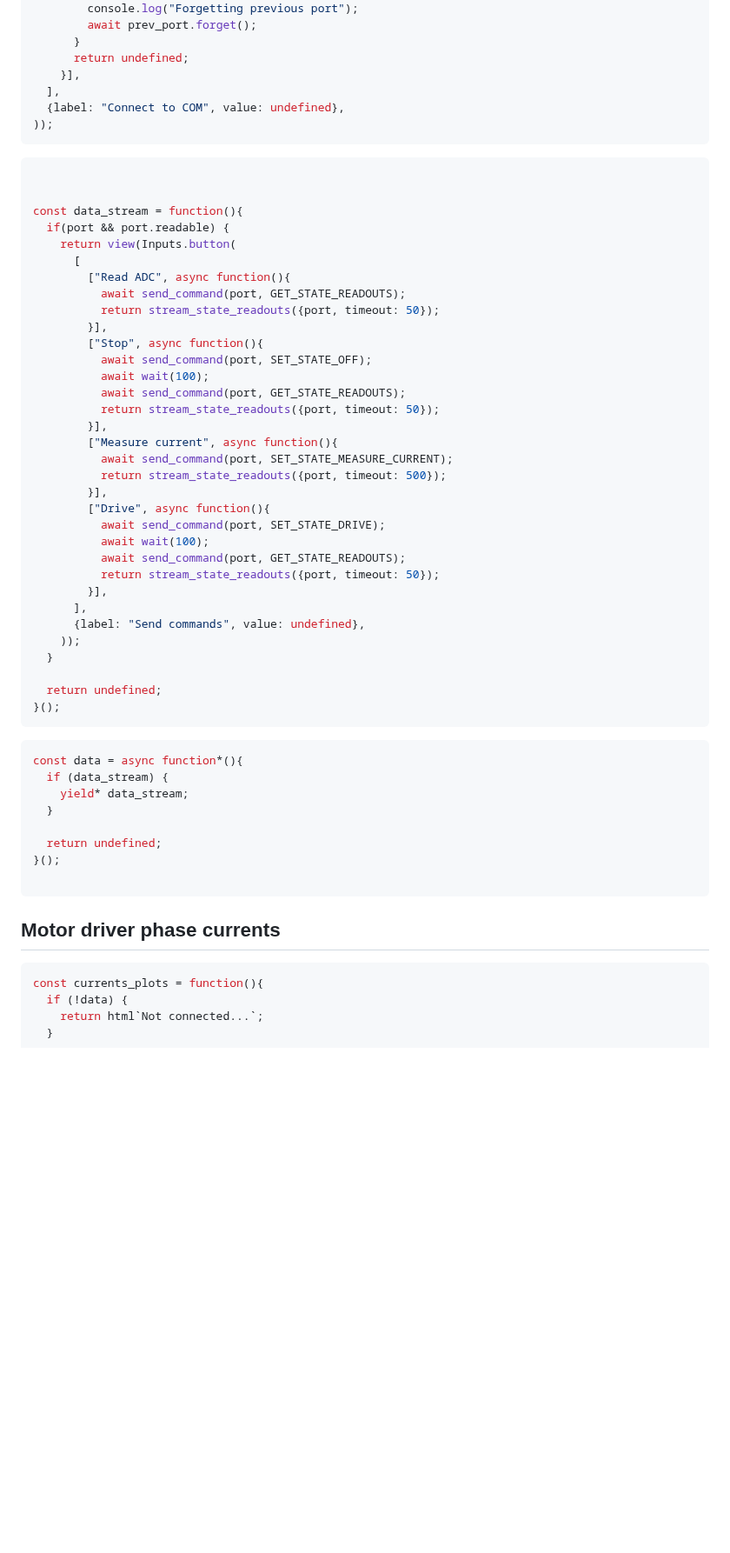
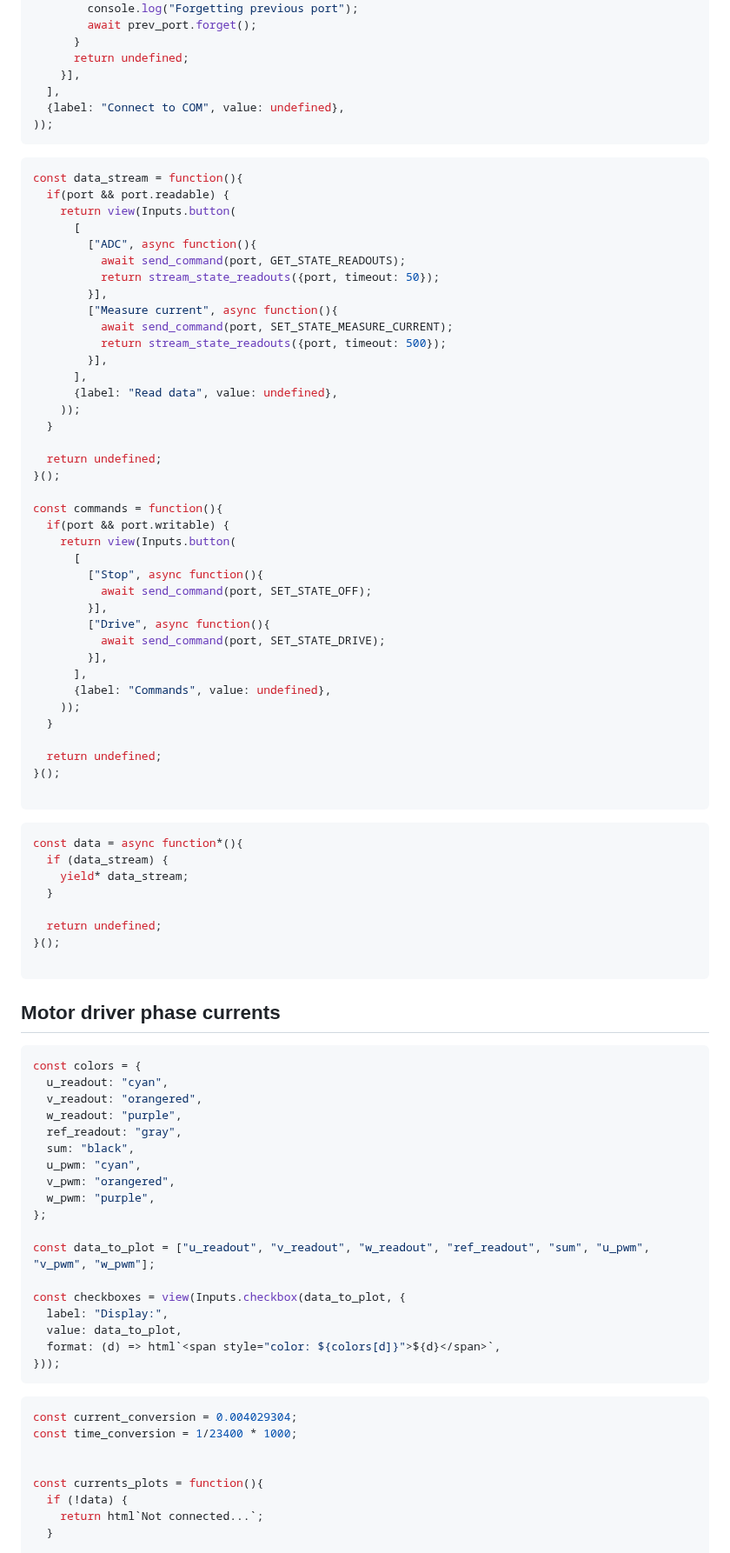
Before and after one commit to csiz/hex-single-motor-mini-drive, a Markdown page: motor-sim/src/motor_monitor.md, the part around one of its changes. Shown at 87% size. GitHub-like rendering; blank space fills up the shorter version.

Commit message:
Add checkboxes for plot selection.

````diff
--- a/motor-sim/src/motor_monitor.md
+++ b/motor-sim/src/motor_monitor.md
@@ -37,19 +37,11 @@ const port = view(Inputs.button(
 
 
 ```js
-
-
 const data_stream = function(){
   if(port && port.readable) {
     return view(Inputs.button(
       [
-        ["Read ADC", async function(){
-          await send_command(port, GET_STATE_READOUTS);
-          return stream_state_readouts({port, timeout: 50});
-        }],
-        ["Stop", async function(){
-          await send_command(port, SET_STATE_OFF);
-          await wait(100);
+        ["ADC", async function(){
           await send_command(port, GET_STATE_READOUTS);
           return stream_state_readouts({port, timeout: 50});
         }],
@@ -57,20 +49,36 @@ const data_stream = function(){
           await send_command(port, SET_STATE_MEASURE_CURRENT);
           return stream_state_readouts({port, timeout: 500});
         }],
-        ["Drive", async function(){
-          await send_command(port, SET_STATE_DRIVE);
-          await wait(100);
-          await send_command(port, GET_STATE_READOUTS);
-          return stream_state_readouts({port, timeout: 50});
-        }],
       ],
-      {label: "Send commands", value: undefined},
+      {label: "Read data", value: undefined},
     ));
   }
 
   return undefined;
 }();
+
+const commands = function(){
+  if(port && port.writable) {
+    return view(Inputs.button(
+      [
+        ["Stop", async function(){
+          await send_command(port, SET_STATE_OFF);
+        }],
+        ["Drive", async function(){
+          await send_command(port, SET_STATE_DRIVE);
+        }],
+      ],
+      {label: "Commands", value: undefined},
+    ));
+  }
+
+  return undefined;
+}();
+
 ```
+
+
+
 
 ```js
 const data = async function*(){
@@ -85,8 +93,33 @@ const data = async function*(){
 
 Motor driver phase currents
 ----------------------------
+```js
+const colors = {
+  u_readout: "cyan",
+  v_readout: "orangered",
+  w_readout: "purple",
+  ref_readout: "gray",
+  sum: "black",
+  u_pwm: "cyan",
+  v_pwm: "orangered",
+  w_pwm: "purple",
+};
+
+const data_to_plot = ["u_readout", "v_readout", "w_readout", "ref_readout", "sum", "u_pwm", "v_pwm", "w_pwm"];
+
+const checkboxes = view(Inputs.checkbox(data_to_plot, {
+  label: "Display:",
+  value: data_to_plot,
+  format: (d) => html`<span style="color: ${colors[d]}">${d}</span>`,
+}));
+```
+
 
 ```js
+const current_conversion = 0.004029304;
+const time_conversion = 1/23400 * 1000;
+
+
 const currents_plots = function(){
   if (!data) {
     return html`Not connected...`;
````
Also changed, not shown: other parts of motor-sim/src/motor_monitor.md (+26 -13 lines).
